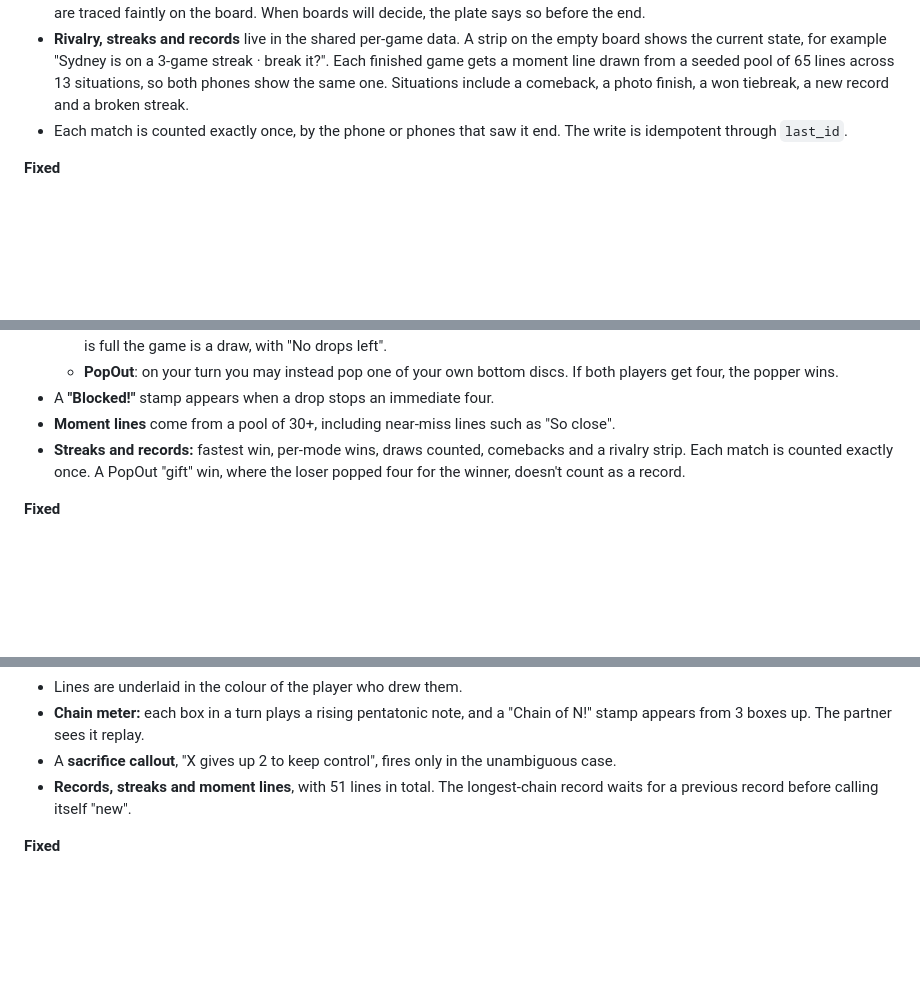
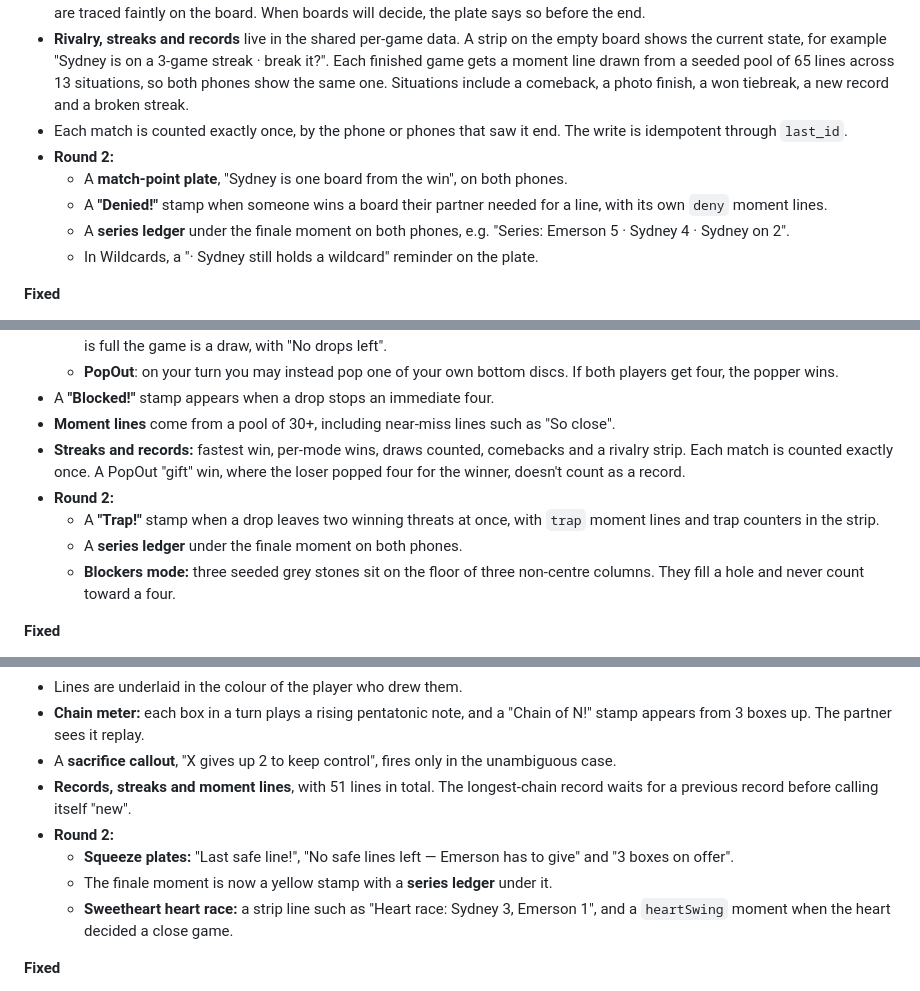
Before and after one commit to Swampyemerson/Couple-game, a Markdown page: docs/updates/board.md, 3 parts joined by grey strips. Rendered like a GitHub page; blank space fills up the shorter version.

Commit message:
board: report covers round 2
Co-Authored-By: Claude Opus 5.5 <noreply@anthropic.com>
Claude-Session: https://claude.ai/code/session_01An5jqrygReXxjspjSEzaWV

```diff
--- a/docs/updates/board.md
+++ b/docs/updates/board.md
@@ -72,6 +73,11 @@ The setup-move pattern is necessary because `core.js` always creates matches wit
 - **Last Light:** when only one or two big lines can still win, the plate names them ("Only the left column can still win it") and they are traced faintly on the board. When boards will decide, the plate says so before the end.
 - **Rivalry, streaks and records** live in the shared per-game data. A strip on the empty board shows the current state, for example "Sydney is on a 3-game streak · break it?". Each finished game gets a moment line drawn from a seeded pool of 65 lines across 13 situations, so both phones show the same one. Situations include a comeback, a photo finish, a won tiebreak, a new record and a broken streak.
 - Each match is counted exactly once, by the phone or phones that saw it end. The write is idempotent through `last_id`.
+- **Round 2:**
+  - A **match-point plate**, "Sydney is one board from the win", on both phones.
+  - A **"Denied!"** stamp when someone wins a board their partner needed for a line, with its own `deny` moment lines.
+  - A **series ledger** under the finale moment on both phones, e.g. "Series: Emerson 5 · Sydney 4 · Sydney on 2".
+  - In Wildcards, a "· Sydney still holds a wildcard" reminder on the plate.
 
 **Fixed**
 - Emerson's X marks drew in pink inside any board highlighted for Sydney. This was a CSS specificity clash, and the colour rules are now scoped to the mark itself.
@@ -92,6 +98,10 @@ The setup-move pattern is necessary because `core.js` always creates matches wit
 - A **"Blocked!"** stamp appears when a drop stops an immediate four.
 - **Moment lines** come from a pool of 30+, including near-miss lines such as "So close".
 - **Streaks and records:** fastest win, per-mode wins, draws counted, comebacks and a rivalry strip. Each match is counted exactly once. A PopOut "gift" win, where the loser popped four for the winner, doesn't count as a record.
+- **Round 2:**
+  - A **"Trap!"** stamp when a drop leaves two winning threats at once, with `trap` moment lines and trap counters in the strip.
+  - A **series ledger** under the finale moment on both phones.
+  - **Blockers mode:** three seeded grey stones sit on the floor of three non-centre columns. They fill a hole and never count toward a four.
 
 **Fixed**
 - Keyboard control now follows the focused column, and Tab previews the disc.
@@ -113,6 +123,10 @@ The setup-move pattern is necessary because `core.js` always creates matches wit
 - **Chain meter:** each box in a turn plays a rising pentatonic note, and a "Chain of N!" stamp appears from 3 boxes up. The partner sees it replay.
 - A **sacrifice callout**, "X gives up 2 to keep control", fires only in the unambiguous case.
 - **Records, streaks and moment lines**, with 51 lines in total. The longest-chain record waits for a previous record before calling itself "new".
+- **Round 2:**
+  - **Squeeze plates:** "Last safe line!", "No safe lines left — Emerson has to give" and "3 boxes on offer".
+  - The finale moment is now a yellow stamp with a **series ledger** under it.
+  - **Sweetheart heart race:** a strip line such as "Heart race: Sydney 3, Emerson 1", and a `heartSwing` moment when the heart decided a close game.
 
 **Fixed**
 - In landscape the board was clipped and the pill was off-screen. The board is now sized in JS and the layout is side by side with no scroll. Callout stamps sit in the side column, so they never cover the boxes.
```
Also changed, not shown: other parts of docs/updates/board.md (+2 -1 lines).
